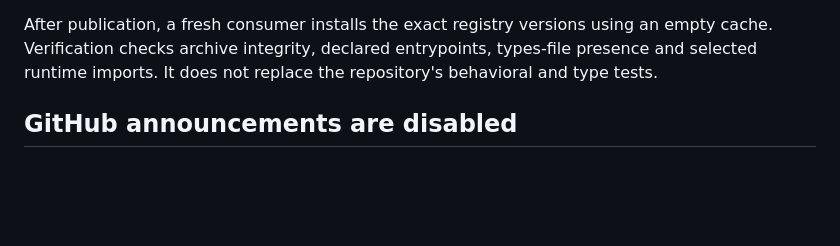
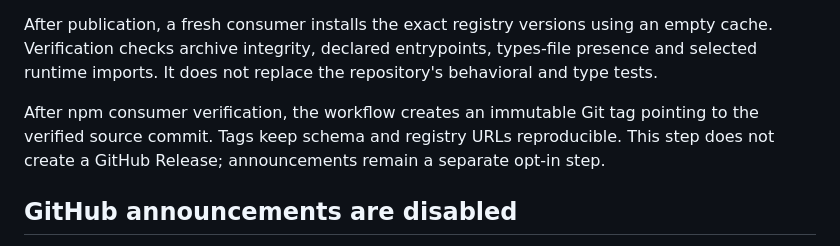
Before and after one commit to hulladev/style, a Markdown page: docs/releasing.md, the part around the change. GitHub-like rendering; blank space fills up the shorter version.

Commit message:
:books: docs: distinguish version tags from announcements

```diff
--- a/docs/releasing.md
+++ b/docs/releasing.md
@@ -23,6 +23,10 @@ After publication, a fresh consumer installs the exact registry versions using a
 empty cache. Verification checks archive integrity, declared entrypoints, types-file
 presence and selected runtime imports. It does not replace the repository's behavioral
 and type tests.
+
+After npm consumer verification, the workflow creates an immutable Git tag pointing to
+the verified source commit. Tags keep schema and registry URLs reproducible. This step
+does not create a GitHub Release; announcements remain a separate opt-in step.
 
 ## GitHub announcements are disabled
 
```
